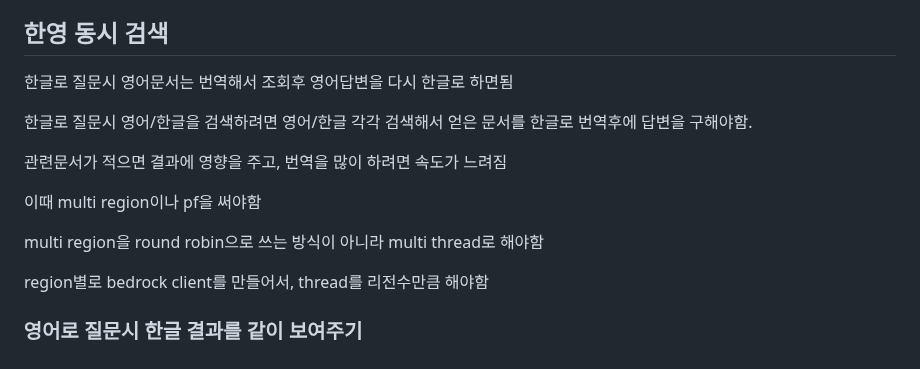
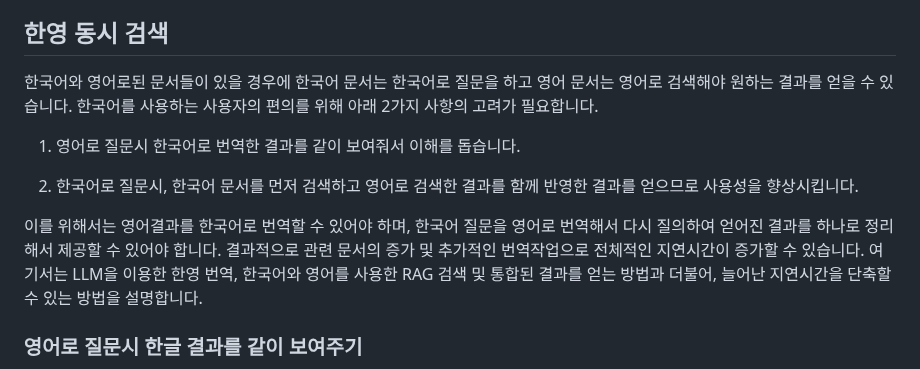
Before and after one commit to kyopark2014/rag-enhanced-searching, a Markdown page: README.md, the part around the change. Rendered like a GitHub page.

```diff
--- a/README.md
+++ b/README.md
@@ -6,18 +6,13 @@ RAG의 Knowledge Store에 없는 질문을 한다면 LLM은 모른다고 답변
 
 ## 한영 동시 검색
 
-한글로 질문시 영어문서는 번역해서 조회후 영어답변을 다시 한글로 하면됨
+한국어와 영어로된 문서들이 있을 경우에 한국어 문서는 한국어로 질문을 하고 영어 문서는 영어로 검색해야 원하는 결과를 얻을 수 있습니다. 한국어를 사용하는 사용자의 편의를 위해 아래 2가지 사항의 고려가 필요합니다.
 
-한글로 질문시 영어/한글을 검색하려면 영어/한글 각각 검색해서 얻은 문서를 한글로 번역후에 답변을 구해야함.
+1) 영어로 질문시 한국어로 번역한 결과를 같이 보여줘서 이해를 돕습니다.
 
-관련문서가 적으면 결과에 영향을 주고, 번역을 많이 하려면 속도가 느려짐
+2) 한국어로 질문시, 한국어 문서를 먼저 검색하고 영어로 검색한 결과를 함께 반영한 결과를 얻으므로 사용성을 향상시킵니다.
 
-이때 multi region이나 pf을 써야함
-
-multi region을 round robin으로 쓰는 방식이 아니라 multi thread로 해야함
-
-region별로 bedrock client를 만들어서, thread를 리전수만큼 해야함
-
+이를 위해서는 영어결과를 한국어로 번역할 수 있어야 하며, 한국어 질문을 영어로 번역해서 다시 질의하여 얻어진 결과를 하나로 정리해서 제공할 수 있어야 합니다. 결과적으로 관련 문서의 증가 및 추가적인 번역작업으로 전체적인 지연시간이 증가할 수 있습니다. 여기서는 LLM을 이용한 한영 번역, 한국어와 영어를 사용한 RAG 검색 및 통합된 결과를 얻는 방법과 더불어, 늘어난 지연시간을 단축할 수 있는 방법을 설명합니다.
 
 ### 영어로 질문시 한글 결과를 같이 보여주기
 
```
